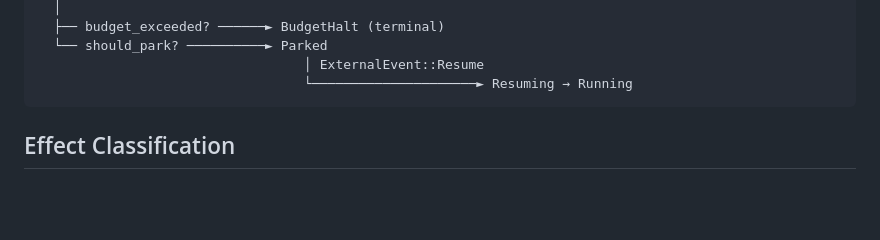
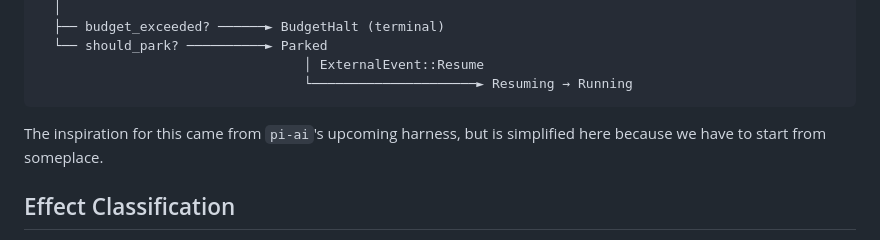
Before and after one commit to rcarmo/legion, a Markdown page: docs/02-agent-loop.md, the part around the change. Rendered like a GitHub page; blank space fills up the shorter version.

Commit message:
Add inspiration note for agent loop
Added inspiration note for the agent loop documentation.

````diff
--- a/docs/02-agent-loop.md
+++ b/docs/02-agent-loop.md
@@ -41,6 +41,9 @@ Running ◄───────────────────────
                                   │ ExternalEvent::Resume
                                   └─────────────────────► Resuming → Running
 ```
+
+The inspiration for this came from `pi-ai`'s upcoming harness, but is simplified here because we have to start from someplace.
+
 
 ## Effect Classification
 
````
